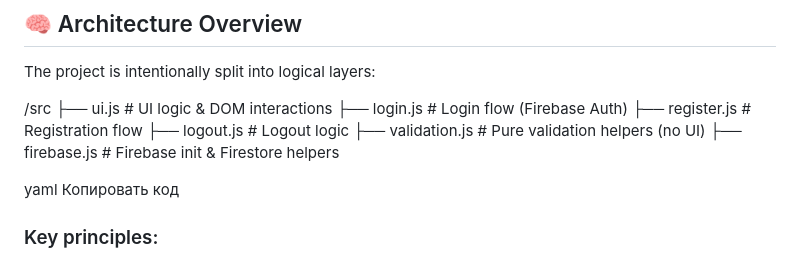
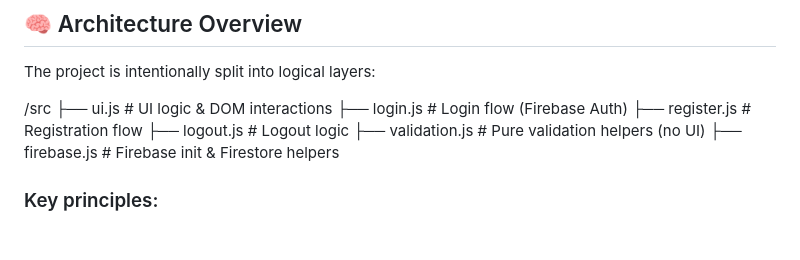
Before and after one commit to DariaSeleznova/auth, a Markdown page: README.md, the part around the change. Rendered like a GitHub page; blank space fills up the shorter version.

```diff
--- a/README.md
+++ b/README.md
@@ -40,8 +40,6 @@ The project is intentionally split into logical layers:
 ├── validation.js # Pure validation helpers (no UI)
 ├── firebase.js # Firebase init & Firestore helpers
 
-yaml
-Копировать код
 
 ### Key principles:
 - **UI logic is separated from business logic**
```
